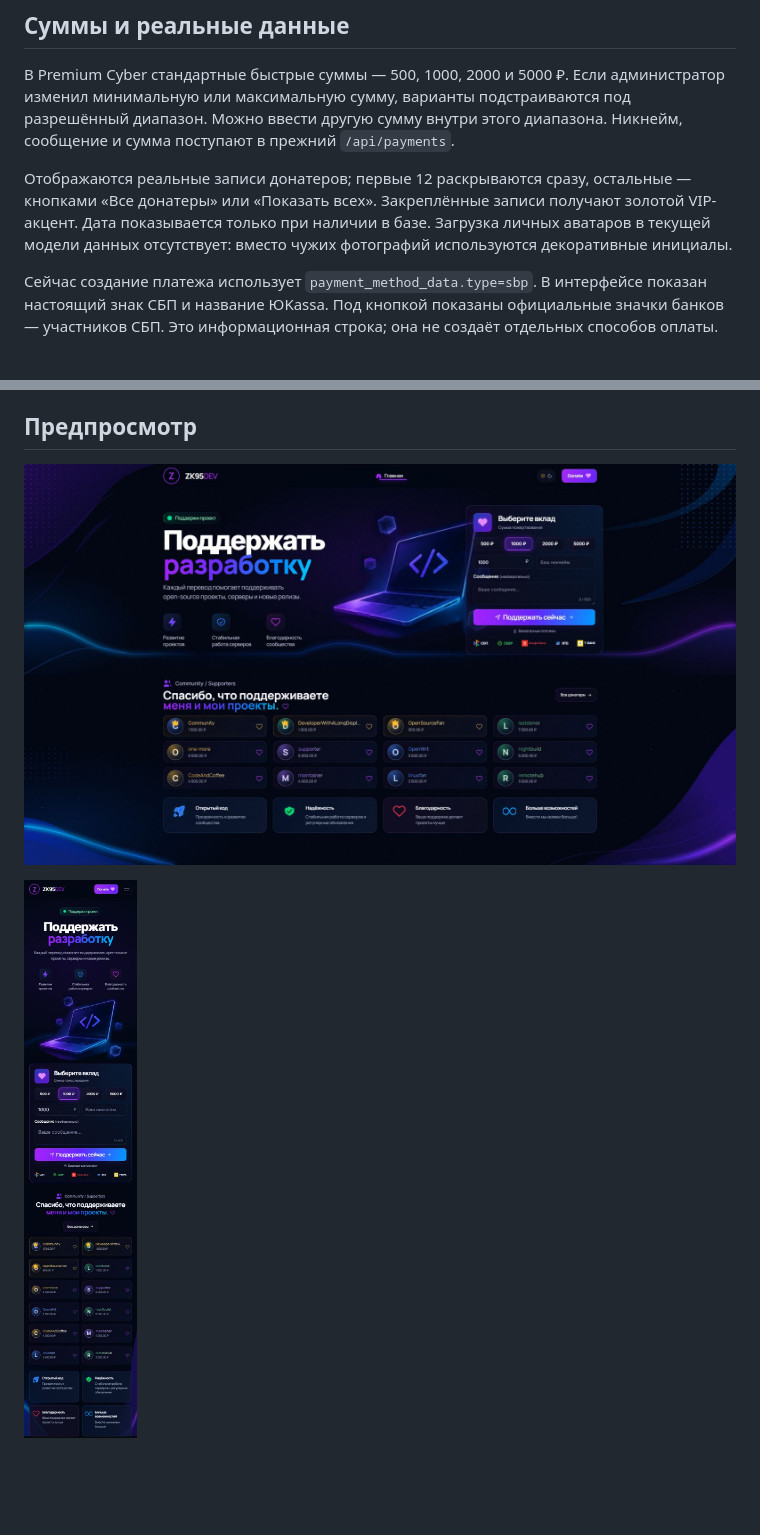
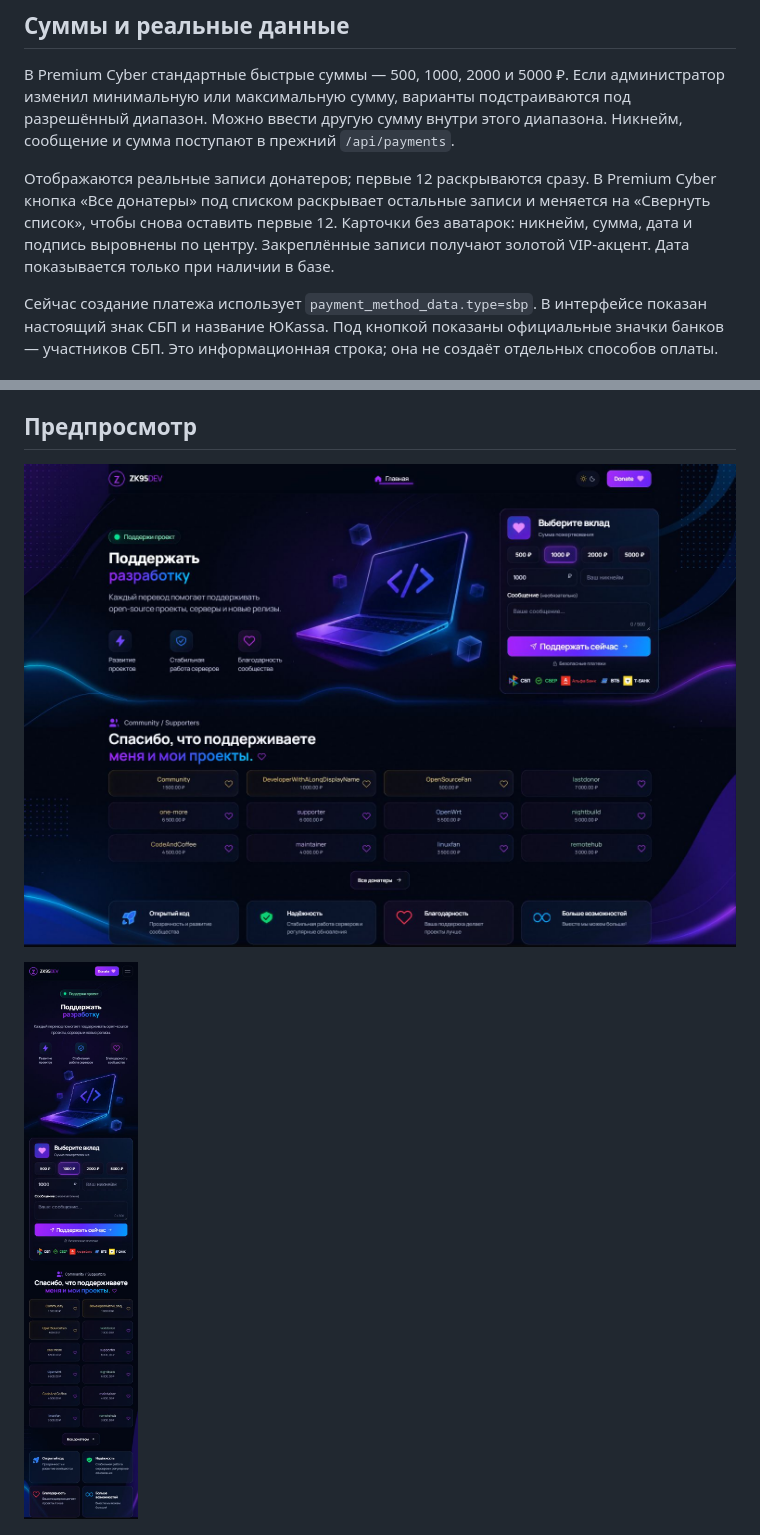
Before and after one commit to kzolotarev95/new-donat-zks95, a Markdown page: docs/THEMES.md, 2 parts joined by grey strips. Drawn GitHub-style; pictures changed too: docs/screenshots/premium-cyber-desktop.jpg, docs/screenshots/premium-cyber-mobile.jpg; blank space fills up the shorter version.

```diff
--- a/docs/THEMES.md
+++ b/docs/THEMES.md
@@ -19,7 +19,7 @@ Red / Black сохраняет существующую вёрстку. У Premi
 
 В Premium Cyber стандартные быстрые суммы — 500, 1000, 2000 и 5000 ₽. Если администратор изменил минимальную или максимальную сумму, варианты подстраиваются под разрешённый диапазон. Можно ввести другую сумму внутри этого диапазона. Никнейм, сообщение и сумма поступают в прежний `/api/payments`.
 
-Отображаются реальные записи донатеров; первые 12 раскрываются сразу, остальные — кнопками «Все донатеры» или «Показать всех». Закреплённые записи получают золотой VIP-акцент. Дата показывается только при наличии в базе. Загрузка личных аватаров в текущей модели данных отсутствует: вместо чужих фотографий используются декоративные инициалы.
+Отображаются реальные записи донатеров; первые 12 раскрываются сразу. В Premium Cyber кнопка «Все донатеры» под списком раскрывает остальные записи и меняется на «Свернуть список», чтобы снова оставить первые 12. Карточки без аватарок: никнейм, сумма, дата и подпись выровнены по центру. Закреплённые записи получают золотой VIP-акцент. Дата показывается только при наличии в базе.
 
 Сейчас создание платежа использует `payment_method_data.type=sbp`. В интерфейсе показан настоящий знак СБП и название ЮKassa. Под кнопкой показаны официальные значки банков — участников СБП. Это информационная строка; она не создаёт отдельных способов оплаты.
 
```
Also changed, not shown: docs/CYBER-REFERENCE.md (+3 -3 lines), docs/THEME-VALIDATION.md (+4 -0 lines), 5 other files.
